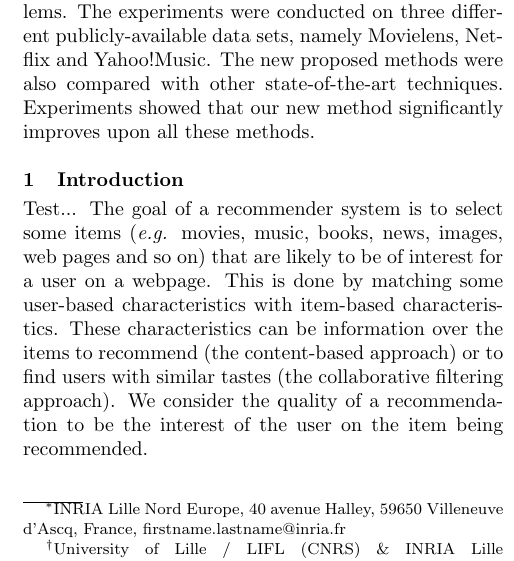
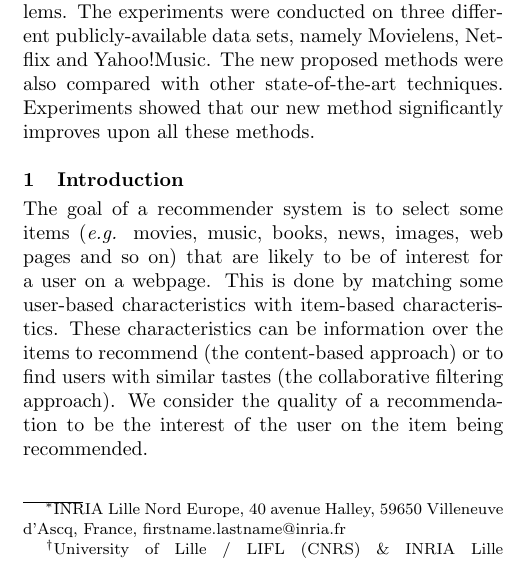
Before and after one commit to philippeOnGithub/MAB4ColdStart, a LaTeX paper (SIAM/ColdStart.tex): part of one column of page 1 of 11, cut so that both start at the same text. Compiled offline with pdfLaTeX.

Commit message:
commit test

```diff
--- a/SIAM/ColdStart.tex
+++ b/SIAM/ColdStart.tex
@@ -158,7 +158,6 @@ In this paper, we study a cold-start problem in recommendation systems where we
 
 %------------------- Introduction ----------------------
 \section{Introduction}
-Test...
 The goal of a recommender system is to select some items (\eg{} movies,
 music, books, news, images, web pages and so on) that are likely to be
 of interest for a user on a webpage. This is done by matching some
```
Also changed, not shown: SIAM/ColdStart.pdf, 1 other file.
